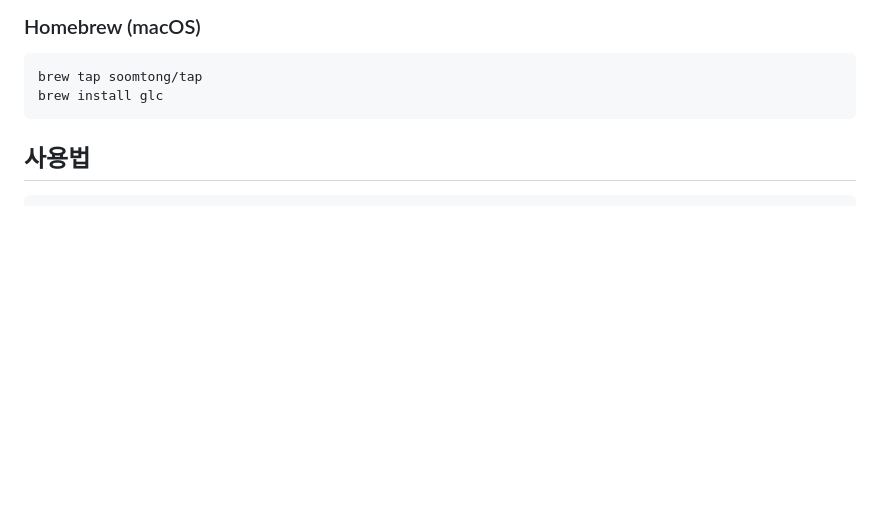
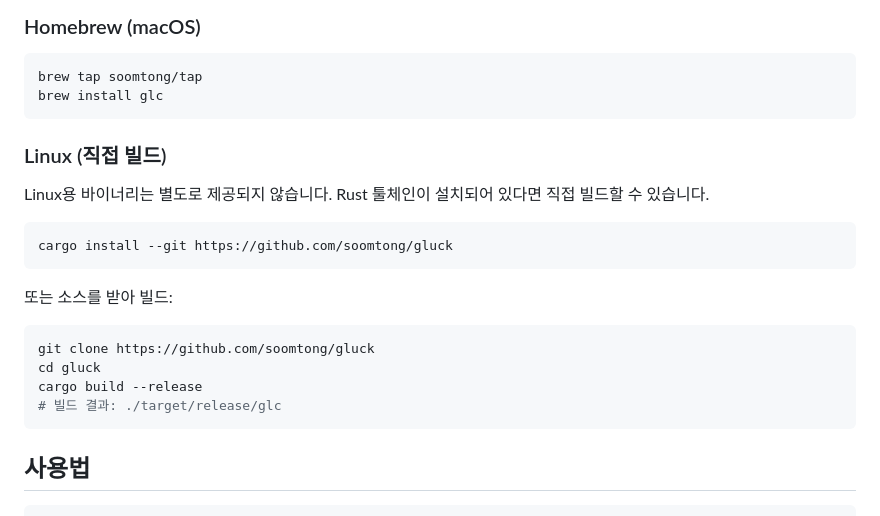
Before and after one commit to soomtong/gluck, a Markdown page: README.md, the part around the change. Rendered like a GitHub page; blank space fills up the shorter version.

Commit message:
Add Linux build instructions to README

````diff
--- a/README.md
+++ b/README.md
@@ -26,6 +26,23 @@ cargo install --git https://github.com/soomtong/gluck
 ```bash
 brew tap soomtong/tap
 brew install glc
+```
+
+### Linux (직접 빌드)
+
+Linux용 바이너리는 별도로 제공되지 않습니다. Rust 툴체인이 설치되어 있다면 직접 빌드할 수 있습니다.
+
+```bash
+cargo install --git https://github.com/soomtong/gluck
+```
+
+또는 소스를 받아 빌드:
+
+```bash
+git clone https://github.com/soomtong/gluck
+cd gluck
+cargo build --release
+# 빌드 결과: ./target/release/glc
 ```
 
 ## 사용법
````
